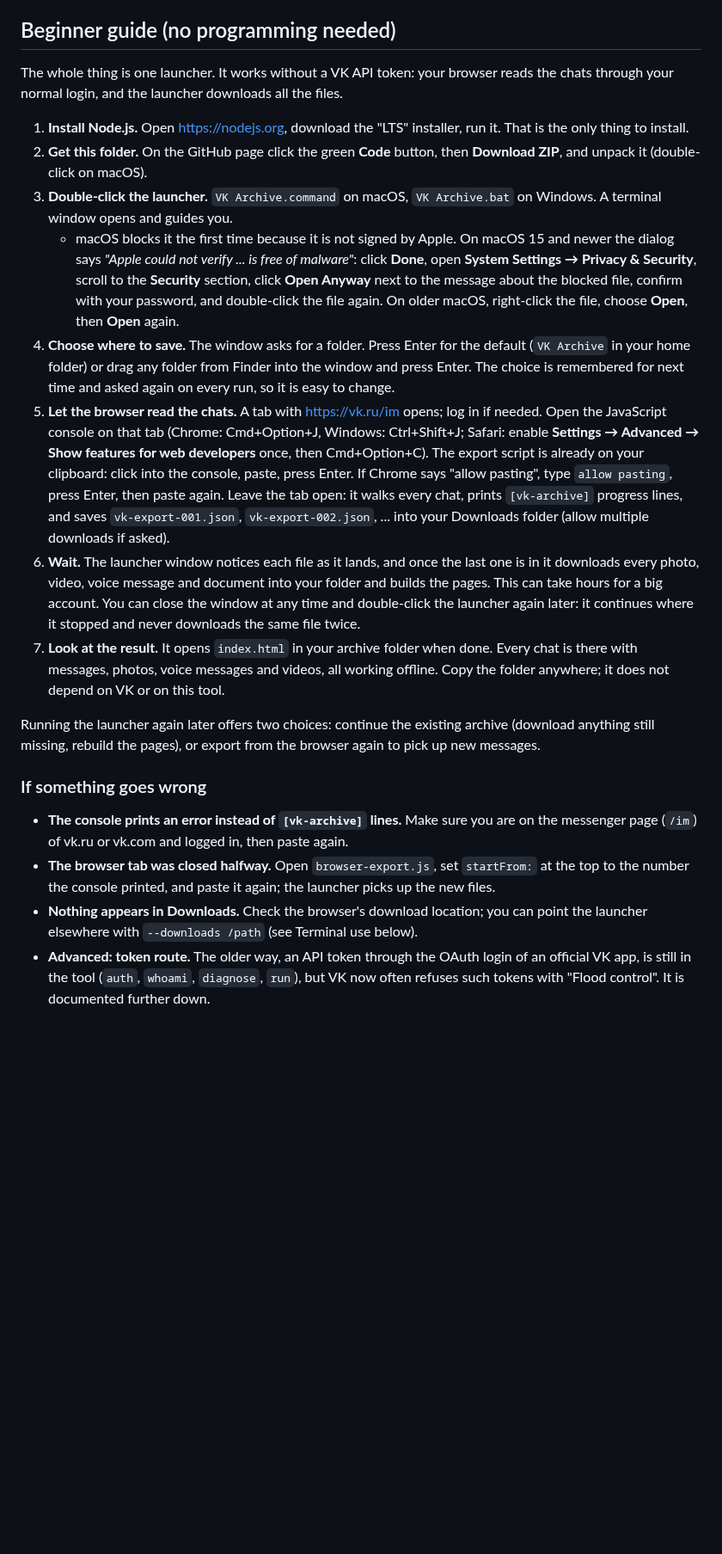
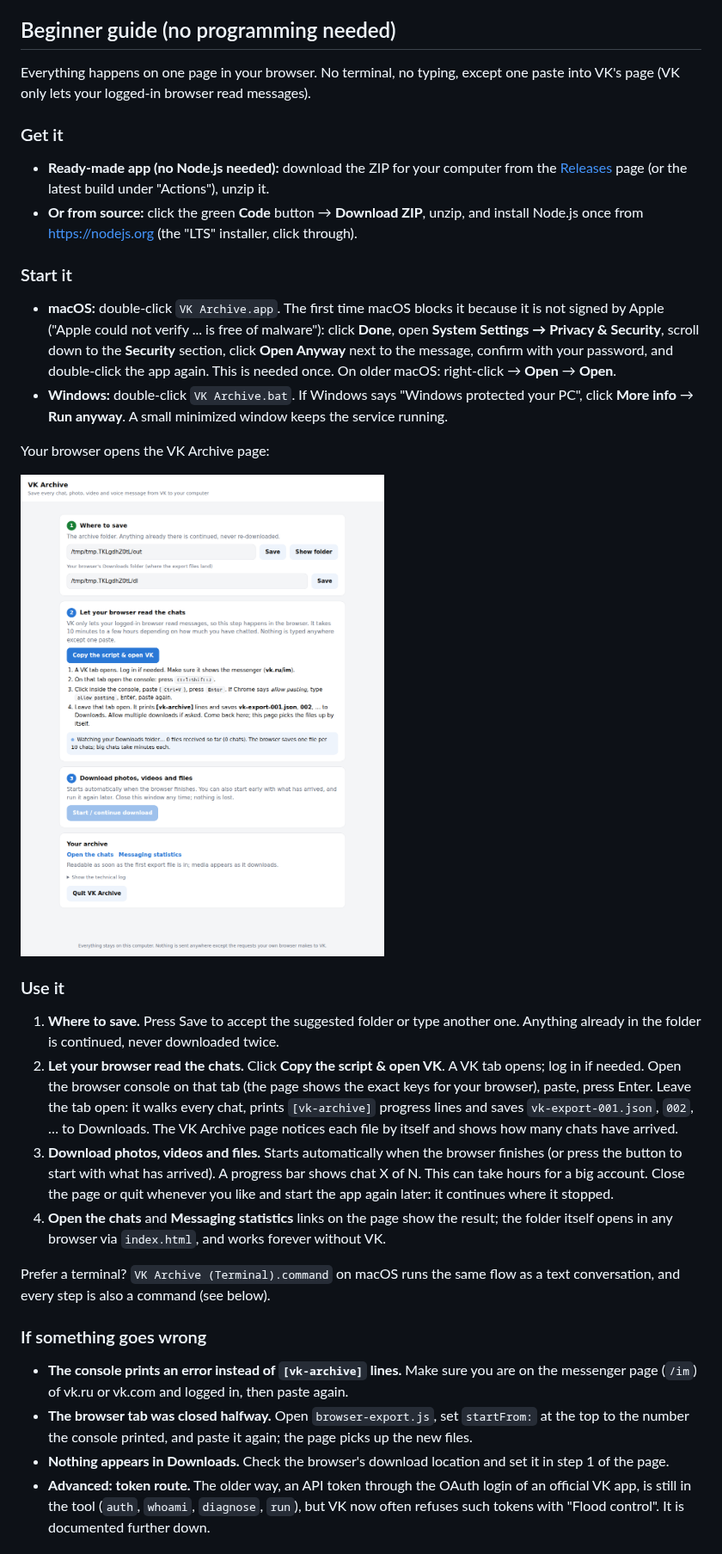
Before and after one commit to mishindanton-hub/vk_downloader_from_chats, a Markdown page: README.md, the part around one of its changes. Shown at 86% size. GitHub-like rendering; pictures changed too: docs/gui.png (added); blank space fills up the shorter version.

```diff
--- a/README.md
+++ b/README.md
@@ -33,55 +33,58 @@ allowed to read messages, and that is a one-time, two-minute step described belo
 
 ## Beginner guide (no programming needed)
 
-The whole thing is one launcher. It works without a VK API token: your browser reads
-the chats through your normal login, and the launcher downloads all the files.
+Everything happens on one page in your browser. No terminal, no typing, except one
+paste into VK's page (VK only lets your logged-in browser read messages).
 
-1. **Install Node.js.** Open https://nodejs.org, download the "LTS" installer, run it.
-   That is the only thing to install.
-2. **Get this folder.** On the GitHub page click the green **Code** button, then
-   **Download ZIP**, and unpack it (double-click on macOS).
-3. **Double-click the launcher.** `VK Archive.command` on macOS, `VK Archive.bat` on
-   Windows. A terminal window opens and guides you.
-   - macOS blocks it the first time because it is not signed by Apple. On macOS 15 and
-     newer the dialog says *"Apple could not verify ... is free of malware"*: click
-     **Done**, open **System Settings → Privacy & Security**, scroll to the **Security**
-     section, click **Open Anyway** next to the message about the blocked file, confirm
-     with your password, and double-click the file again. On older macOS, right-click
-     the file, choose **Open**, then **Open** again.
-4. **Choose where to save.** The window asks for a folder. Press Enter for the default
-   (`VK Archive` in your home folder) or drag any folder from Finder into the window and
-   press Enter. The choice is remembered for next time and asked again on every run, so it
-   is easy to change.
-5. **Let the browser read the chats.** A tab with https://vk.ru/im opens; log in if
-   needed. Open the JavaScript console on that tab (Chrome: Cmd+Option+J, Windows:
-   Ctrl+Shift+J; Safari: enable **Settings → Advanced → Show features for web developers**
-   once, then Cmd+Option+C). The export script is already on your clipboard: click into
-   the console, paste, press Enter. If Chrome says "allow pasting", type `allow pasting`,
-   press Enter, then paste again. Leave the tab open: it walks every chat, prints
-   `[vk-archive]` progress lines, and saves `vk-export-001.json`, `vk-export-002.json`, ...
-   into your Downloads folder (allow multiple downloads if asked).
-6. **Wait.** The launcher window notices each file as it lands, and once the last one is in
-   it downloads every photo, video, voice message and document into your folder and builds
-   the pages. This can take hours for a big account. You can close the window at any time
-   and double-click the launcher again later: it continues where it stopped and never
-   downloads the same file twice.
-7. **Look at the result.** It opens `index.html` in your archive folder when done. Every
-   chat is there with messages, photos, voice messages and videos, all working offline.
-   Copy the folder anywhere; it does not depend on VK or on this tool.
+### Get it
 
-Running the launcher again later offers two choices: continue the existing archive
-(download anything still missing, rebuild the pages), or export from the browser again to
-pick up new messages.
+- **Ready-made app (no Node.js needed):** download the ZIP for your computer from the
+  [Releases](../../releases) page (or the latest build under "Actions"), unzip it.
+- **Or from source:** click the green **Code** button → **Download ZIP**, unzip, and install
+  Node.js once from https://nodejs.org (the "LTS" installer, click through).
+
+### Start it
+
+- **macOS:** double-click `VK Archive.app`. The first time macOS blocks it because it is
+  not signed by Apple ("Apple could not verify ... is free of malware"): click **Done**,
+  open **System Settings → Privacy & Security**, scroll down to the **Security** section,
+  click **Open Anyway** next to the message, confirm with your password, and double-click
+  the app again. This is needed once. On older macOS: right-click → **Open** → **Open**.
+- **Windows:** double-click `VK Archive.bat`. If Windows says "Windows protected your PC",
+  click **More info** → **Run anyway**. A small minimized window keeps the service running.
+
+Your browser opens the VK Archive page:
+
+![VK Archive page](docs/gui.png)
+
+### Use it
+
+1. **Where to save.** Press Save to accept the suggested folder or type another one.
+   Anything already in the folder is continued, never downloaded twice.
+2. **Let your browser read the chats.** Click **Copy the script & open VK**. A VK tab opens;
+   log in if needed. Open the browser console on that tab (the page shows the exact keys
+   for your browser), paste, press Enter. Leave the tab open: it walks every chat, prints
+   `[vk-archive]` progress lines and saves `vk-export-001.json`, `002`, … to Downloads.
+   The VK Archive page notices each file by itself and shows how many chats have arrived.
+3. **Download photos, videos and files.** Starts automatically when the browser finishes
+   (or press the button to start with what has arrived). A progress bar shows chat X of N.
+   This can take hours for a big account. Close the page or quit whenever you like and
+   start the app again later: it continues where it stopped.
+4. **Open the chats** and **Messaging statistics** links on the page show the result;
+   the folder itself opens in any browser via `index.html`, and works forever without VK.
+
+Prefer a terminal? `VK Archive (Terminal).command` on macOS runs the same flow as a
+text conversation, and every step is also a command (see below).
 
 ### If something goes wrong
 
 - **The console prints an error instead of `[vk-archive]` lines.** Make sure you are on
   the messenger page (`/im`) of vk.ru or vk.com and logged in, then paste again.
 - **The browser tab was closed halfway.** Open `browser-export.js`, set `startFrom:` at
-  the top to the number the console printed, and paste it again; the launcher picks up
-  the new files.
-- **Nothing appears in Downloads.** Check the browser's download location; you can point
-  the launcher elsewhere with `--downloads /path` (see Terminal use below).
+  the top to the number the console printed, and paste it again; the page picks up the
+  new files.
+- **Nothing appears in Downloads.** Check the browser's download location and set it in
+  step 1 of the page.
 - **Advanced: token route.** The older way, an API token through the OAuth login of an
   official VK app, is still in the tool (`auth`, `whoami`, `diagnose`, `run`), but VK now
   often refuses such tokens with "Flood control". It is documented further down.
```
Also changed, not shown: other parts of README.md (+8 -2 lines), 18 other files.
